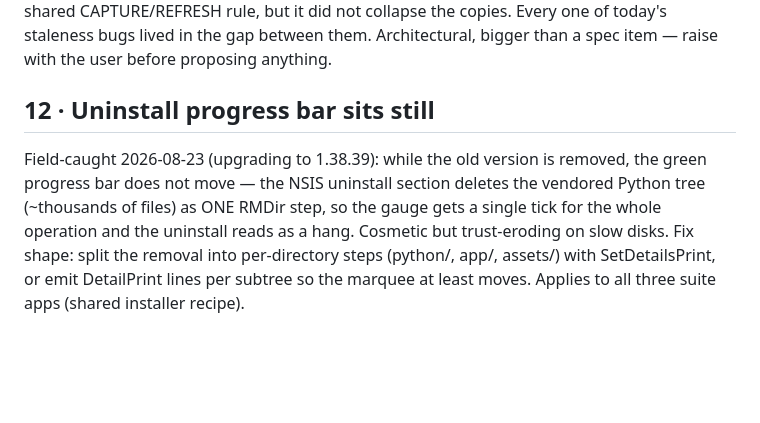
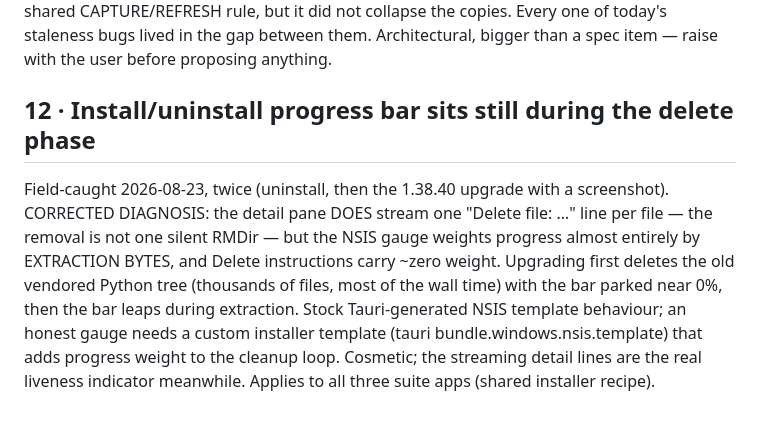
Before and after one commit to jporeilly/PDC-Glossary-Generator, a Markdown page: docs/SPEC-BACKLOG-20260821.md, the part around the change. GitHub-like rendering; blank space fills up the shorter version.

Commit message:
docs: backlog 12 corrected - NSIS gauge weights extraction bytes, deletes are ~zero weight
Co-Authored-By: Claude Fable 5 <noreply@anthropic.com>

```diff
--- a/docs/SPEC-BACKLOG-20260821.md
+++ b/docs/SPEC-BACKLOG-20260821.md
@@ -486,13 +486,17 @@ CAPTURE/REFRESH rule, but it did not collapse the copies. Every one of today's
 staleness bugs lived in the gap between them. Architectural, bigger than a
 spec item — raise with the user before proposing anything.
 
-## 12 · Uninstall progress bar sits still
+## 12 · Install/uninstall progress bar sits still during the delete phase
 
-Field-caught 2026-08-23 (upgrading to 1.38.39): while the old version is
-removed, the green progress bar does not move — the NSIS uninstall section
-deletes the vendored Python tree (~thousands of files) as ONE RMDir step,
-so the gauge gets a single tick for the whole operation and the uninstall
-reads as a hang. Cosmetic but trust-eroding on slow disks. Fix shape:
-split the removal into per-directory steps (python/, app/, assets/) with
-SetDetailsPrint, or emit DetailPrint lines per subtree so the marquee at
-least moves. Applies to all three suite apps (shared installer recipe).
+Field-caught 2026-08-23, twice (uninstall, then the 1.38.40 upgrade with a
+screenshot). CORRECTED DIAGNOSIS: the detail pane DOES stream one
+"Delete file: …" line per file — the removal is not one silent RMDir — but
+the NSIS gauge weights progress almost entirely by EXTRACTION BYTES, and
+Delete instructions carry ~zero weight. Upgrading first deletes the old
+vendored Python tree (thousands of files, most of the wall time) with the
+bar parked near 0%, then the bar leaps during extraction. Stock
+Tauri-generated NSIS template behaviour; an honest gauge needs a custom
+installer template (tauri bundle.windows.nsis.template) that adds
+progress weight to the cleanup loop. Cosmetic; the streaming detail lines
+are the real liveness indicator meanwhile. Applies to all three suite
+apps (shared installer recipe).
```
